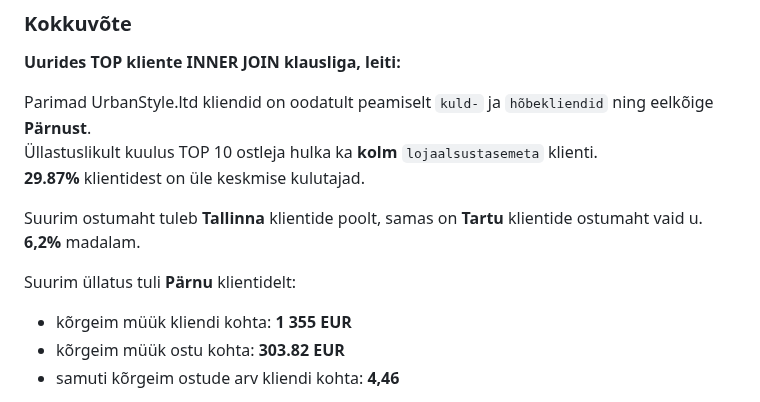
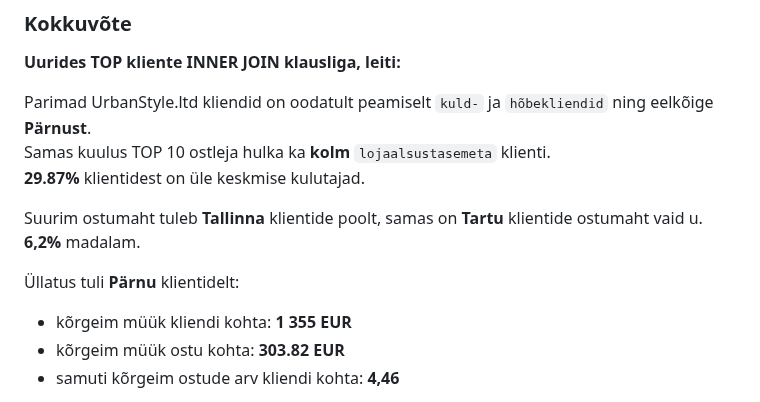
Before and after one commit to andres-assukyll/daca-portfolio, a Markdown page: week-3/README.md, the part around the change. GitHub-like rendering.

```diff
--- a/week-3/README.md
+++ b/week-3/README.md
@@ -76,12 +76,12 @@ Kokku: **228 336.79 EUR**
 **Uurides TOP kliente INNER JOIN klausliga, leiti:**
 
 Parimad UrbanStyle.ltd kliendid on oodatult peamiselt `kuld-` ja `hõbekliendid` ning eelkõige **Pärnust**. <br>
-Üllastuslikult kuulus TOP 10 ostleja hulka ka **kolm** `lojaalsustasemeta` klienti. <br>
+Samas kuulus TOP 10 ostleja hulka ka **kolm** `lojaalsustasemeta` klienti. <br>
 **29.87%** klientidest on üle keskmise kulutajad.
 
 Suurim ostumaht tuleb  **Tallinna** klientide poolt, samas on **Tartu** klientide ostumaht vaid u. **6,2%** madalam.
 
-Suurim üllatus tuli **Pärnu** klientidelt:
+Üllatus tuli **Pärnu** klientidelt:
 - kõrgeim müük kliendi kohta: **1 355 EUR**
 - kõrgeim müük ostu kohta: **303.82 EUR**
 - samuti kõrgeim ostude arv kliendi kohta: **4,46**
```
